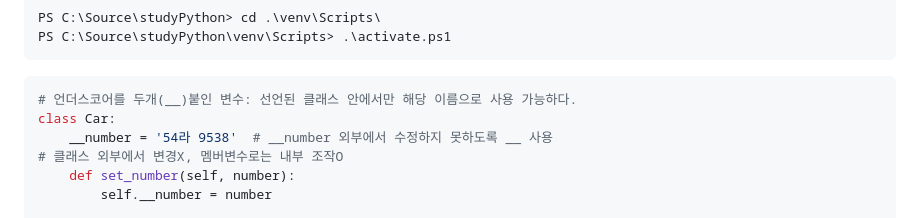
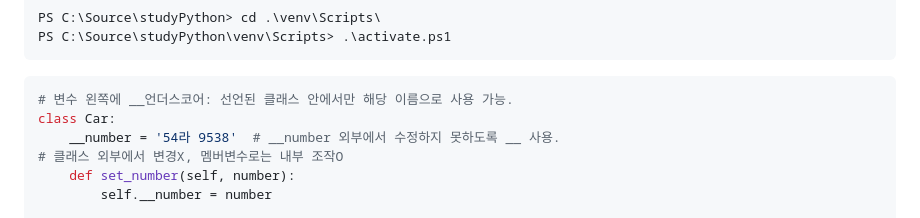
Before and after one commit to JuHyunLee99/basic-Python, a Markdown page: README.md, the part around the change. Rendered like a GitHub page.

````diff
--- a/README.md
+++ b/README.md
@@ -95,9 +95,9 @@ PS C:\Source\studyPython\venv\Scripts> .\activate.ps1
 ```
 
 ```python
-# 언더스코어를 두개(__)붙인 변수: 선언된 클래스 안에서만 해당 이름으로 사용 가능하다.
+# 변수 왼쪽에 __언더스코어: 선언된 클래스 안에서만 해당 이름으로 사용 가능.
 class Car:
-    __number = '54라 9538'  # __number 외부에서 수정하지 못하도록 __ 사용
+    __number = '54라 9538'  # __number 외부에서 수정하지 못하도록 __ 사용.
 # 클래스 외부에서 변경X, 멤버변수로는 내부 조작O
     def set_number(self, number):
         self.__number = number
````
